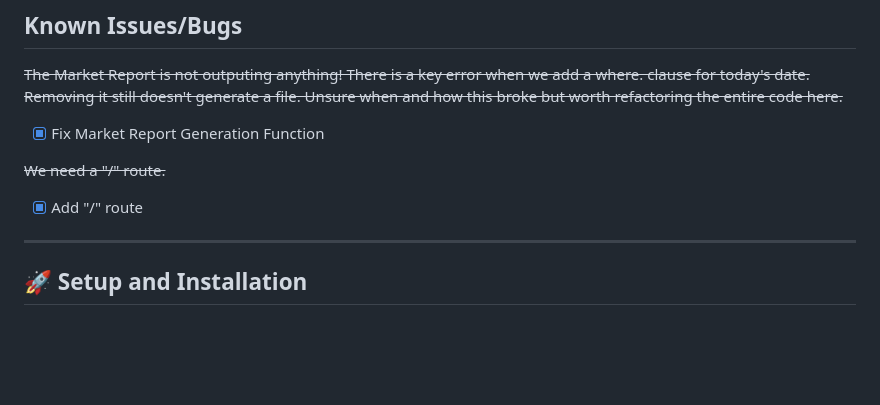
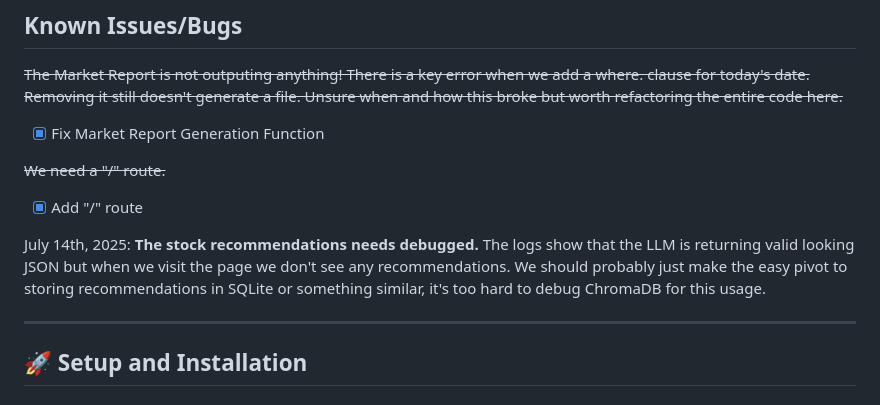
Before and after one commit to JHenzi/MarketGPT, a Markdown page: README.md, the part around the change printed below. Rendered like a GitHub page; blank space fills up the shorter version.

Commit message:
READMEPLEA

```diff
--- a/README.md
+++ b/README.md
@@ -32,11 +32,13 @@ The application follows a multi-step pipeline:
 
 ~~The Market Report is not outputing anything! There is a key error when we add a where. clause for today's date. Removing it still doesn't generate a file. Unsure when and how this broke but worth refactoring the entire code here.~~
 
-- [X] Fix Market Report Generation Function
+- [x] Fix Market Report Generation Function
 
 ~~We need a "/" route.~~
 
-- [X] Add "/" route
+- [x] Add "/" route
+
+July 14th, 2025: **The stock recommendations needs debugged.** The logs show that the LLM is returning valid looking JSON but when we visit the page we don't see any recommendations. We should probably just make the easy pivot to storing recommendations in SQLite or something similar, it's too hard to debug ChromaDB for this usage.
 
 ---
 
```
Also changed, not shown: other parts of README.md (+4 -0 lines).
